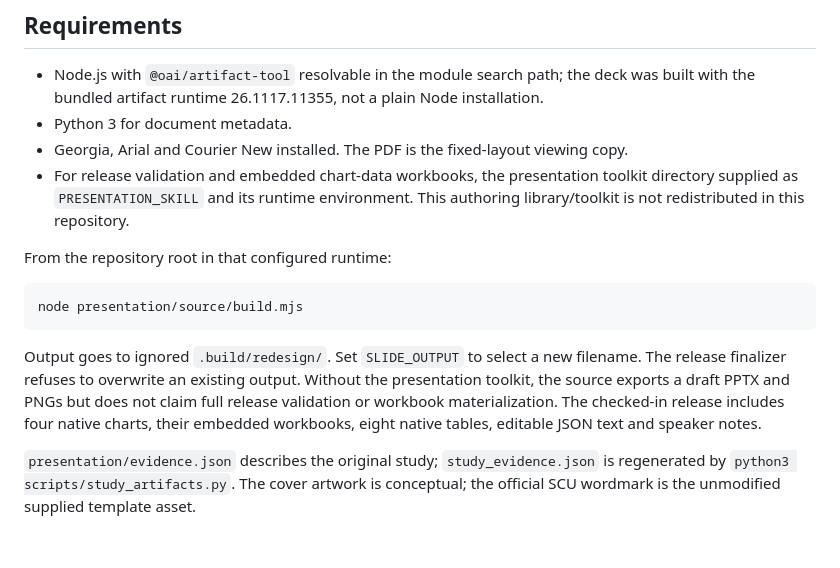
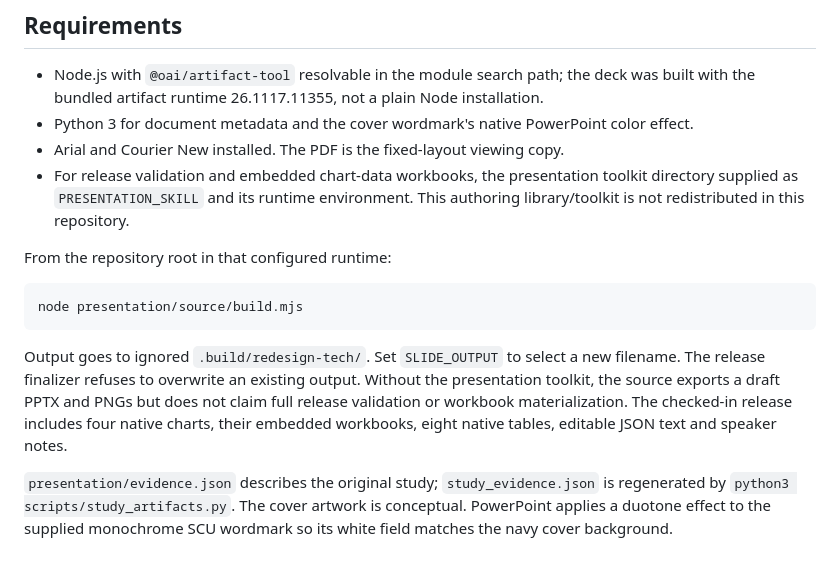
Before and after one commit to naazzarov/trustverify-ai-analysis, a Markdown page: presentation/source/README.md, the part around the change. GitHub-like rendering.

Commit message:
Apply navy typography and integrate the SCU cover wordmark

````diff
--- a/presentation/source/README.md
+++ b/presentation/source/README.md
@@ -7,8 +7,8 @@ PowerPoint is already editable; this source is optional for programmatic revisio
 
 - Node.js with `@oai/artifact-tool` resolvable in the module search path; the deck was
   built with the bundled artifact runtime 26.1117.11355, not a plain Node installation.
-- Python 3 for document metadata.
-- Georgia, Arial and Courier New installed. The PDF is the fixed-layout viewing copy.
+- Python 3 for document metadata and the cover wordmark's native PowerPoint color effect.
+- Arial and Courier New installed. The PDF is the fixed-layout viewing copy.
 - For release validation and embedded chart-data workbooks, the presentation toolkit
   directory supplied as `PRESENTATION_SKILL` and its runtime environment. This authoring
   library/toolkit is not redistributed in this repository.
@@ -19,12 +19,13 @@ From the repository root in that configured runtime:
 node presentation/source/build.mjs
 ```
 
-Output goes to ignored `.build/redesign/`. Set `SLIDE_OUTPUT` to select a new filename.
+Output goes to ignored `.build/redesign-tech/`. Set `SLIDE_OUTPUT` to select a new filename.
 The release finalizer refuses to overwrite an existing output. Without the presentation
 toolkit, the source exports a draft PPTX and PNGs but does not claim full release validation
 or workbook materialization. The checked-in release includes four native charts, their
 embedded workbooks, eight native tables, editable JSON text and speaker notes.
 
 `presentation/evidence.json` describes the original study; `study_evidence.json` is
-regenerated by `python3 scripts/study_artifacts.py`. The cover artwork is conceptual;
-the official SCU wordmark is the unmodified supplied template asset.
+regenerated by `python3 scripts/study_artifacts.py`. The cover artwork is conceptual.
+PowerPoint applies a duotone effect to the supplied monochrome SCU wordmark so its
+white field matches the navy cover background.
````
Also changed, not shown: README.md (+1 -1 lines), presentation/preview.png, 5 other files.
